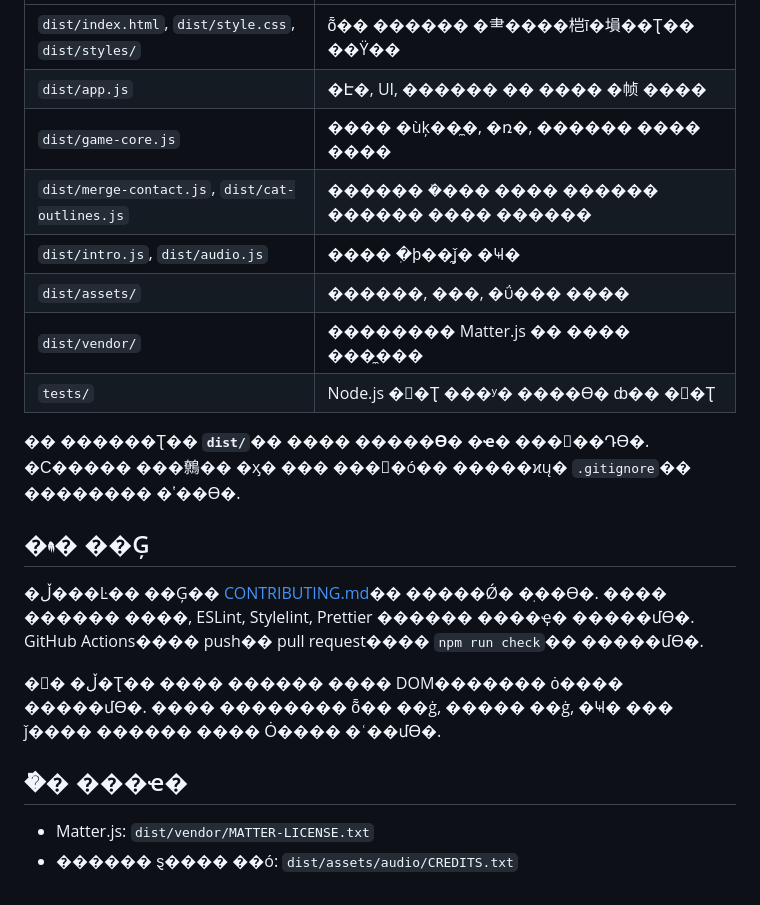
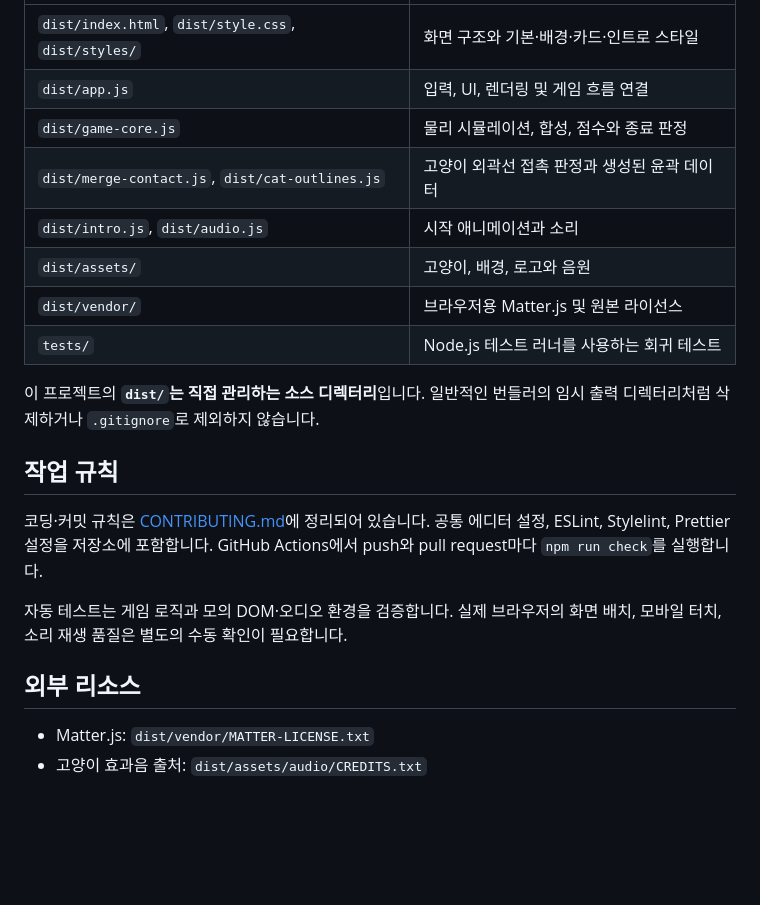
Before and after one commit to jeongian-snail/nyang_drop, a Markdown page: README.md, the part around one of its changes. GitHub-like rendering; blank space fills up the shorter version.

```diff
--- a/README.md
+++ b/README.md
@@ -60,26 +60,26 @@ Windows������ `python3` ��� `py`�� ����� ��
 | --------------------------------------------------- | -------------------------------------------- |
-| `dist/index.html`, `dist/style.css`, `dist/styles/` | ȭ�� ������ �⺻����桤ī�塤��Ʈ�� ��Ÿ��     |
-| `dist/app.js`                                       | �Է�, UI, ������ �� ���� �帧 ����           |
-| `dist/game-core.js`                                 | ���� �ùķ��̼�, �ռ�, ������ ���� ����      |
-| `dist/merge-contact.js`, `dist/cat-outlines.js`     | ������ �ܰ��� ���� ������ ������ ���� ������ |
-| `dist/intro.js`, `dist/audio.js`                    | ���� �ִϸ��̼ǰ� �Ҹ�                       |
-| `dist/assets/`                                      | ������, ���, �ΰ��� ����                    |
-| `dist/vendor/`                                      | �������� Matter.js �� ���� ���̼���        |
-| `tests/`                                            | Node.js �׽�Ʈ ���ʸ� ����ϴ� ȸ�� �׽�Ʈ   |
+| `dist/index.html`, `dist/style.css`, `dist/styles/` | 화면 구조와 기본·배경·카드·인트로 스타일     |
+| `dist/app.js`                                       | 입력, UI, 렌더링 및 게임 흐름 연결           |
+| `dist/game-core.js`                                 | 물리 시뮬레이션, 합성, 점수와 종료 판정      |
+| `dist/merge-contact.js`, `dist/cat-outlines.js`     | 고양이 외곽선 접촉 판정과 생성된 윤곽 데이터 |
+| `dist/intro.js`, `dist/audio.js`                    | 시작 애니메이션과 소리                       |
+| `dist/assets/`                                      | 고양이, 배경, 로고와 음원                    |
+| `dist/vendor/`                                      | 브라우저용 Matter.js 및 원본 라이선스        |
+| `tests/`                                            | Node.js 테스트 러너를 사용하는 회귀 테스트   |
 
-�� ������Ʈ�� **`dist/`�� ���� �����ϴ� �ҽ� ���͸�**�Դϴ�. �Ϲ����� ���鷯��
-�ӽ� ��� ���͸�ó�� �����ϰų� `.gitignore`�� �������� �ʽ��ϴ�.
+이 프로젝트의 **`dist/`는 직접 관리하는 소스 디렉터리**입니다. 일반적인 번들러의
+임시 출력 디렉터리처럼 삭제하거나 `.gitignore`로 제외하지 않습니다.
 
-## �۾� ��Ģ
+## 작업 규칙
 
-�ڵ���Ŀ�� ��Ģ�� [CONTRIBUTING.md](CONTRIBUTING.md)�� �����Ǿ� �ֽ��ϴ�.
-���� ������ ����, ESLint, Stylelint, Prettier ������ ����ҿ� �����մϴ�.
-GitHub Actions���� push�� pull request���� `npm run check`�� �����մϴ�.
+코딩·커밋 규칙은 [CONTRIBUTING.md](CONTRIBUTING.md)에 정리되어 있습니다.
+공통 에디터 설정, ESLint, Stylelint, Prettier 설정을 저장소에 포함합니다.
+GitHub Actions에서 push와 pull request마다 `npm run check`를 실행합니다.
 
-�ڵ� �׽�Ʈ�� ���� ������ ���� DOM������� ȯ���� �����մϴ�. ���� ��������
-ȭ�� ��ġ, ����� ��ġ, �Ҹ� ��� ǰ���� ������ ���� Ȯ���� �ʿ��մϴ�.
+자동 테스트는 게임 로직과 모의 DOM·오디오 환경을 검증합니다. 실제 브라우저의
+화면 배치, 모바일 터치, 소리 재생 품질은 별도의 수동 확인이 필요합니다.
 
-## �ܺ� ���ҽ�
+## 외부 리소스
 
 - Matter.js: `dist/vendor/MATTER-LICENSE.txt`
-- ������ ȿ���� ��ó: `dist/assets/audio/CREDITS.txt`
+- 고양이 효과음 출처: `dist/assets/audio/CREDITS.txt`
```
Also changed, not shown: other parts of README.md (+34 -34 lines).
